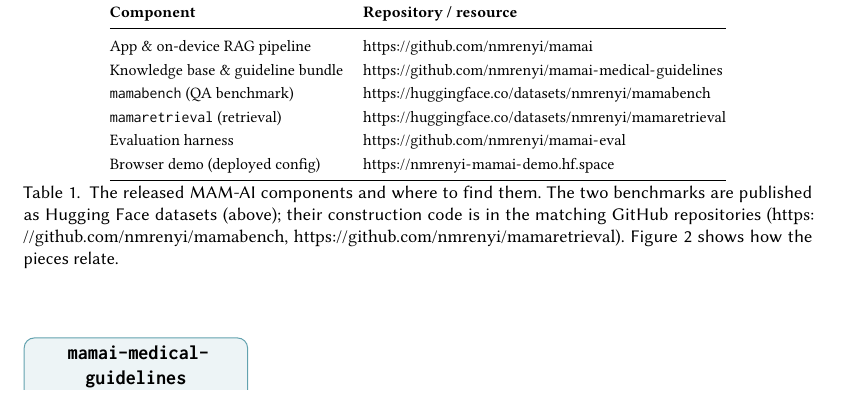
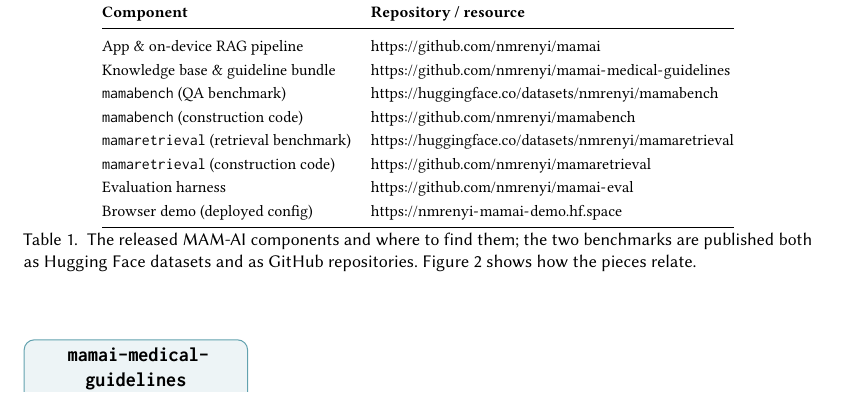
Before and after one commit to nmrenyi/mamai-report, a LaTeX paper (system-paper/main.tex, which reads system-paper/sections/01_introduction.tex): part of page 3 of 36, cut so that both start at the same text. Compiled offline with pdfLaTeX.

Commit message:
system-paper: give benchmark construction code its own table rows
List each benchmark's dataset and construction code as equal first-class rows
(e.g. 'mamabench (QA benchmark)' / 'mamabench (construction code)') instead of an
indented sub-row or a caption note. Simplify the caption accordingly.

Co-Authored-By: Claude Opus 4.8 <noreply@anthropic.com>

```diff
--- a/system-paper/sections/01_introduction.tex
+++ b/system-paper/sections/01_introduction.tex
@@ -134,17 +134,16 @@
 App \& on-device RAG pipeline & \url{https://github.com/nmrenyi/mamai} \\
 Knowledge base \& guideline bundle & \url{https://github.com/nmrenyi/mamai-medical-guidelines} \\
 \texttt{mamabench} (QA benchmark) & \url{https://huggingface.co/datasets/nmrenyi/mamabench} \\
-\texttt{mamaretrieval} (retrieval) & \url{https://huggingface.co/datasets/nmrenyi/mamaretrieval} \\
+\texttt{mamabench} (construction code) & \url{https://github.com/nmrenyi/mamabench} \\
+\texttt{mamaretrieval} (retrieval benchmark) & \url{https://huggingface.co/datasets/nmrenyi/mamaretrieval} \\
+\texttt{mamaretrieval} (construction code) & \url{https://github.com/nmrenyi/mamaretrieval} \\
 Evaluation harness & \url{https://github.com/nmrenyi/mamai-eval} \\
 Browser demo (deployed config) & \url{https://nmrenyi-mamai-demo.hf.space} \\
 \bottomrule
 \end{tabular}
-\caption{The released MAM-AI components and where to find them. The two
-benchmarks are published as Hugging Face datasets (above); their construction
-code is in the matching GitHub repositories
-(\url{https://github.com/nmrenyi/mamabench},
-\url{https://github.com/nmrenyi/mamaretrieval}).
-Figure~\ref{fig:artifacts} shows how the pieces relate.}
+\caption{The released MAM-AI components and where to find them; the two
+benchmarks are published both as Hugging Face datasets and as GitHub
+repositories. Figure~\ref{fig:artifacts} shows how the pieces relate.}
 \label{tab:artifacts}
 \end{table}
 
```
